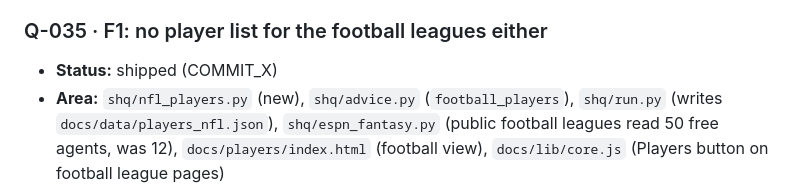
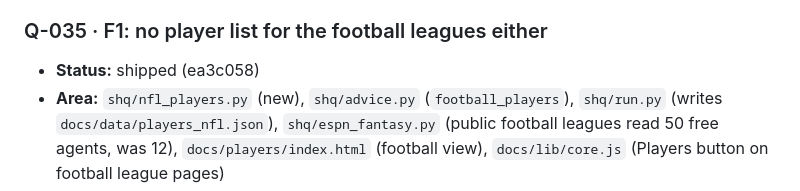
Before and after one commit to mbryan20/sports-hq, a Markdown page: IMPROVEMENTS.md, the part around the change. Rendered like a GitHub page.

Commit message:
IMPROVEMENTS: record ea3c058
Co-Authored-By: Claude Opus 5.5 <noreply@anthropic.com>

```diff
--- a/IMPROVEMENTS.md
+++ b/IMPROVEMENTS.md
@@ -225,7 +225,7 @@ Measure (the health.json check that should move), Design, Decision.
 - **Decision:** approved 2026-11-05 (Michael, via Claude Ops)
 
 ### Q-035 · F1: no player list for the football leagues either
-- **Status:** shipped (COMMIT_X)
+- **Status:** shipped (ea3c058)
 - **Area:** `shq/nfl_players.py` (new), `shq/advice.py` (`football_players`), `shq/run.py` (writes `docs/data/players_nfl.json`),
   `shq/espn_fantasy.py` (public football leagues read 50 free agents, was 12), `docs/players/index.html` (football view),
   `docs/lib/core.js` (Players button on football league pages)
```
